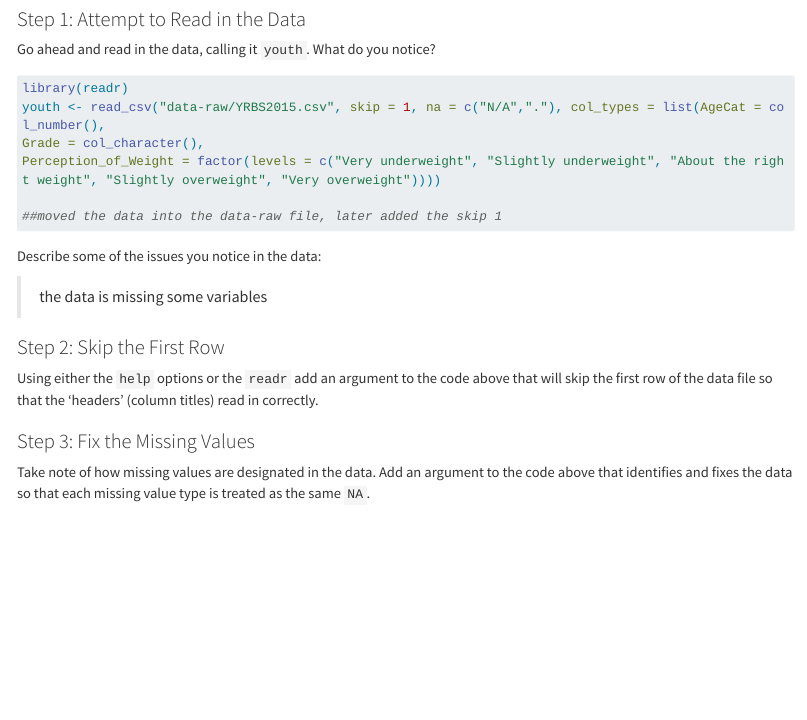
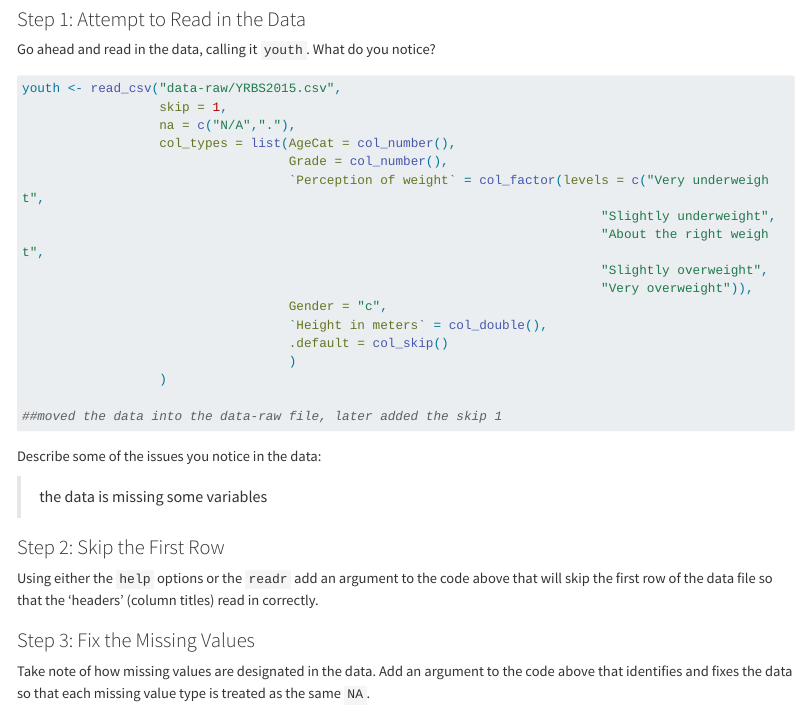
Before and after one commit to a-aquino1/pa_4_behavior_analysis, a Quarto document (pa-4-import-tidy-data.qmd): the page in a window 1100 px wide, from 1180 px down. Rendered offline with R 4.5, knitr and Pandoc in place of Quarto, with nearby package versions; long lines of code are wrapped.

Commit message:
updated again

````diff
--- a/pa-4-import-tidy-data.qmd
+++ b/pa-4-import-tidy-data.qmd
@@ -71,10 +71,22 @@ Go ahead and read in the data, calling it `youth`. What do you notice?
 ```{r}
 #| label: read-data
 #| eval: false
-library(readr)
-youth <- read_csv("data-raw/YRBS2015.csv", skip = 1, na = c("N/A","."), col_types = list(AgeCat = col_number(),
-Grade = col_character(),
-Perception_of_Weight = factor(levels = c("Very underweight", "Slightly underweight", "About the right weight", "Slightly overweight", "Very overweight"))))
+
+youth <- read_csv("data-raw/YRBS2015.csv",
+                  skip = 1,
+                  na = c("N/A","."),
+                  col_types = list(AgeCat = col_number(),
+                                   Grade = col_number(),
+                                   `Perception of weight` = col_factor(levels = c("Very underweight",
+                                                                            "Slightly underweight",
+                                                                            "About the right weight",
+                                                                            "Slightly overweight",
+                                                                            "Very overweight")),
+                                   Gender = "c",
+                                   `Height in meters` = col_double(),
+                                   .default = col_skip()
+                                   )
+                  )
 
 ##moved the data into the data-raw file, later added the skip 1
 ```
````
Also changed, not shown: pa-4-import-tidy-data.qmd (4 more changed lines), 1 other file.
